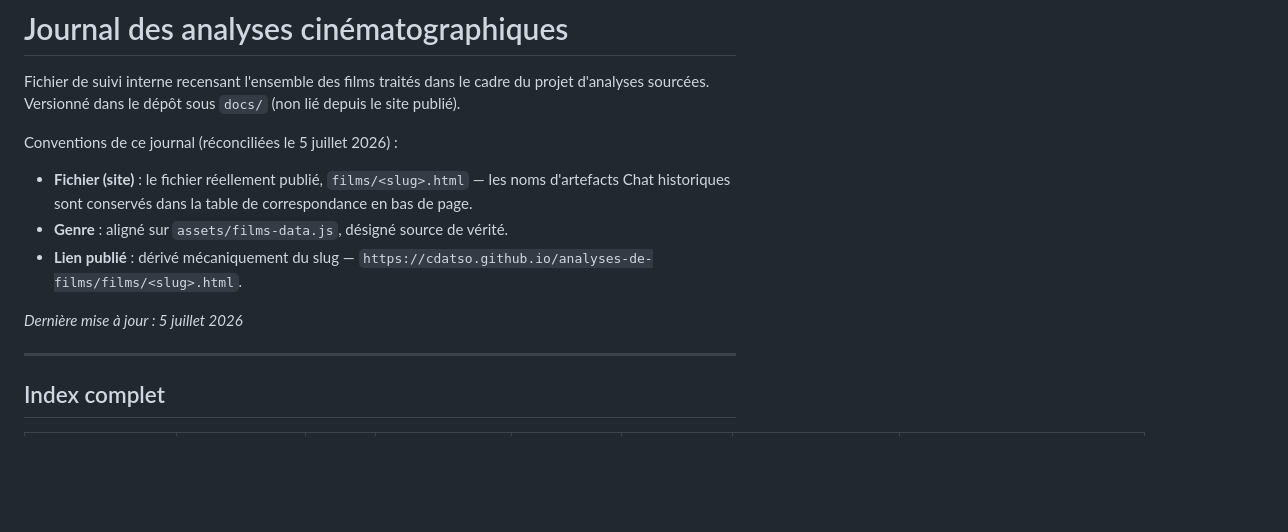
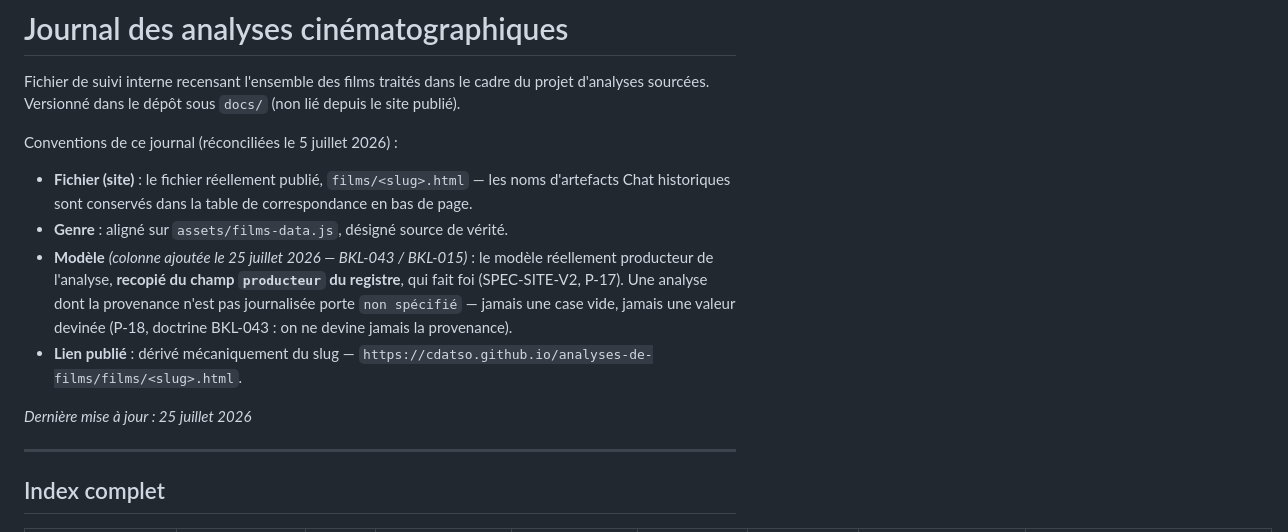
Before and after one commit to cdatso/analyses-de-films, a Markdown page: docs/journal_analyses_films.md, the part around one of its changes. Drawn GitHub-style; blank space fills up the shorter version.

```diff
--- a/docs/journal_analyses_films.md
+++ b/docs/journal_analyses_films.md
@@ -7,10 +7,15 @@ Conventions de ce journal (réconciliées le 5 juillet 2026) :
 - **Fichier (site)** : le fichier réellement publié, `films/<slug>.html` — les noms
   d'artefacts Chat historiques sont conservés dans la table de correspondance en bas de page.
 - **Genre** : aligné sur `assets/films-data.js`, désigné source de vérité.
+- **Modèle** *(colonne ajoutée le 25 juillet 2026 — BKL-043 / BKL-015)* : le modèle
+  réellement producteur de l'analyse, **recopié du champ `producteur` du registre**, qui
+  fait foi (SPEC-SITE-V2, P-17). Une analyse dont la provenance n'est pas journalisée porte
+  `non spécifié` — jamais une case vide, jamais une valeur devinée (P-18, doctrine BKL-043 :
+  on ne devine jamais la provenance).
 - **Lien publié** : dérivé mécaniquement du slug —
   `https://cdatso.github.io/analyses-de-films/films/<slug>.html`.
 
-*Dernière mise à jour : 5 juillet 2026*
+*Dernière mise à jour : 25 juillet 2026*
 
 ---
 
```
Also changed, not shown: other parts of docs/journal_analyses_films.md (+35 -35 lines).
